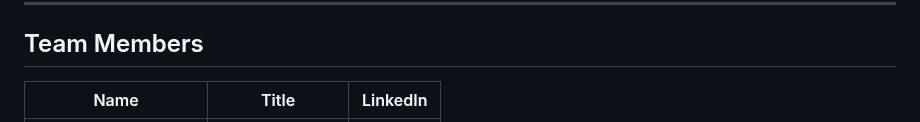
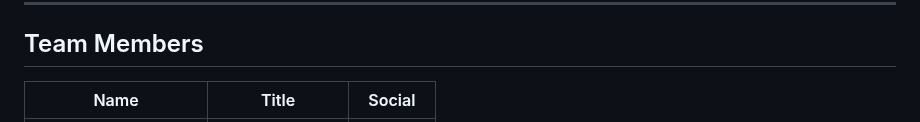
Before and after one commit to MeltemKocak/flutter24_bootcamp, a Markdown page: README.md, the part around one of its changes. GitHub-like rendering.

```diff
--- a/README.md
+++ b/README.md
@@ -7,5 +7,5 @@
 
 ## Team Members
 
-| Name | Title | LinkedIn |
+| Name | Title | Social |
 |:-------:| :-----:| :--------:|
```
Also changed, not shown: other parts of README.md (+6 -5 lines).
